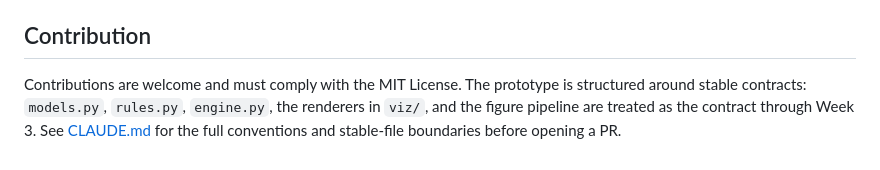
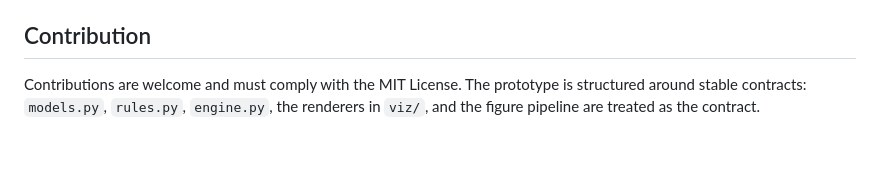
Before and after one commit to Sombiri/actioncue, a Markdown page: README.md, the part around one of its changes. Rendered like a GitHub page.

```diff
--- a/README.md
+++ b/README.md
@@ -123,4 +123,4 @@ Released under the MIT License — see [`LICENSE`](LICENSE).
 
 ## Contribution
 
-Contributions are welcome and must comply with the MIT License. The prototype is structured around stable contracts: `models.py`, `rules.py`, `engine.py`, the renderers in `viz/`, and the figure pipeline are treated as the contract through Week 3. See [CLAUDE.md](CLAUDE.md) for the full conventions and stable-file boundaries before opening a PR.
+Contributions are welcome and must comply with the MIT License. The prototype is structured around stable contracts: `models.py`, `rules.py`, `engine.py`, the renderers in `viz/`, and the figure pipeline are treated as the contract.
```
Also changed, not shown: other parts of README.md (+4 -4 lines).
